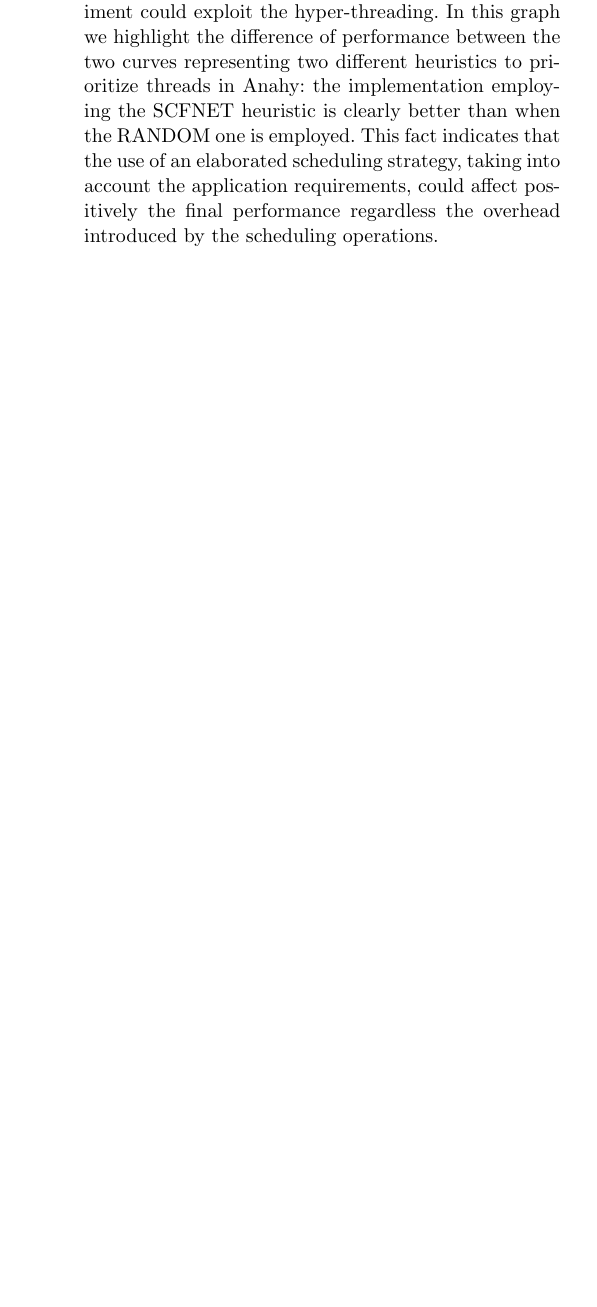
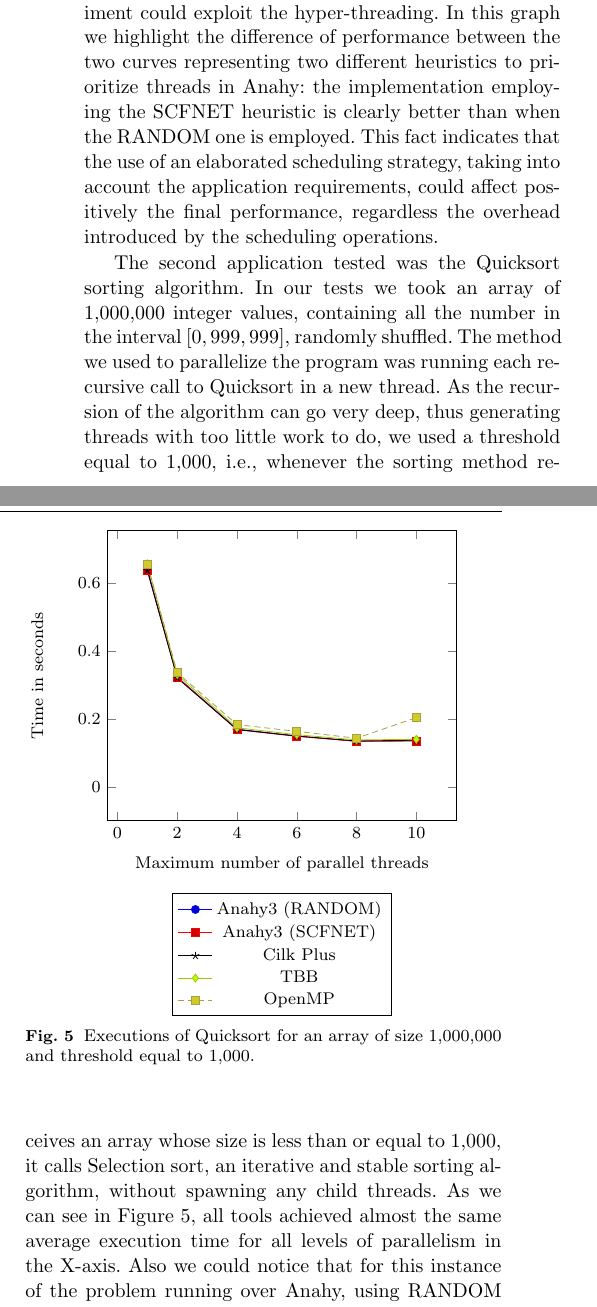
Before and after one commit to cicerocamargo/CLUS-2013-paper, a LaTeX paper (Cicero_ClusterComputing_2013.tex): part of one column of page 11 of 12 before the commit and two parts of the columns of page 11 of 13 after it, the two joined at a grey line, cut so that both start at the same text, the shorter picture padded with empty space. Compiled offline with pdfLaTeX.

Commit message:
FINISHED ADDING RESULTS

```diff
--- a/Cicero_ClusterComputing_2013.tex
+++ b/Cicero_ClusterComputing_2013.tex
@@ -31,6 +31,15 @@
     black,every mark/.append style={solid,fill=gray},mark=otimes*\\%
     blue,densely dashed,mark=star,every mark/.append style=solid\\%
     red,densely dashed,every mark/.append style={solid,fill=red!80!black},mark=diamond*\\%
+}
+
+\pgfplotscreateplotcyclelist{color2}{%
+    blue,every mark/.append style={fill=blue!80!black},mark=*\\%
+    red,every mark/.append style={fill=red!80!black},mark=square*\\%
+    black,mark=star\\%
+    lime!80!black,every mark/.append style={fill=lime},mark=diamond*\\%
+    yellow!60!black,densely dashed,
+        every mark/.append style={solid,fill=yellow!80!black},mark=square*\\%
 }
 
 \begin{document}
@@ -361,12 +370,48 @@ To analyze the performance of the chosen runtime environments we need first to c
 	\label{fig:SW}
 \end{figure}
 
-The Smith-Waterman is a dynamic algorithm conceived to align sequences of characters. In Figure~\ref{fig:SW} we present the results obtained matching one string of 1,000 characters against 1,000 strings of 1,000 characters each one. The alignment was achieved calculating blocks of $10 \times 10$ elements from the algorithm's work matrix in separate threads. In this graphic, we can observe that the better executions times were obtained when the maximum number of parallel threads was limited to four, except to TBB that in this experiment could exploit the hyper-threading. In this graph we highlight the difference of performance between the two curves representing two different heuristics to prioritize threads in Anahy: the implementation employing the SCFNET heuristic is clearly better than when the RANDOM one is employed. This fact indicates that the use of an elaborated scheduling strategy, taking into account the application requirements, could affect positively the final performance regardless the overhead introduced by the scheduling operations.
-
-% PAREI AQUI
+The Smith-Waterman is a dynamic algorithm conceived to align sequences of characters. In Figure~\ref{fig:SW} we present the results obtained matching one string of 1,000 characters against 1,000 strings of 1,000 characters each one. The alignment was achieved calculating blocks of $10 \times 10$ elements from the algorithm's work matrix in separate threads. In this graphic, we can observe that the better executions times were obtained when the maximum number of parallel threads was limited to four, except to TBB that in this experiment could exploit the hyper-threading. In this graph we highlight the difference of performance between the two curves representing two different heuristics to prioritize threads in Anahy: the implementation employing the SCFNET heuristic is clearly better than when the RANDOM one is employed. This fact indicates that the use of an elaborated scheduling strategy, taking into account the application requirements, could affect positively the final performance, regardless the overhead introduced by the scheduling operations.
 
 % QUICKSORT
 
+The second application tested was the Quicksort sorting algorithm. In our tests we took an array of 1,000,000 integer values, containing all the number in the interval $[0, 999,999]$, randomly shuffled. The method we used to parallelize the program was running each recursive call to Quicksort in a new thread. As the recursion of the algorithm can go very deep, thus generating threads with too little work to do, we used a threshold equal to 1,000, i.e., whenever the sorting method receives an array whose size is less than or equal to 1,000, it calls Selection sort, an iterative and stable sorting algorithm, without spawning any child threads. As we can see in Figure~\ref{fig:QS}, all tools achieved almost the same average execution time for all levels of parallelism in the X-axis. Also we could notice that for this instance of the problem running over Anahy, using RANDOM or SCFNET scheduling algorithm doesn't affect badly in the final performance, so the order of execution of threads doesn't affect the size of the scheduling in this case.
+
+\begin{figure}
+
+\begin{tikzpicture}
+    \begin{axis}
+    [
+        x tick label style={
+            /pgf/number format/1000 sep=},
+        ylabel={Time in seconds},
+        xlabel={Maximum number of parallel threads},
+        enlargelimits=0.15,
+        cycle list name=color2,
+        legend style={at={(0.5,-0.25)}, anchor=north, font=\small, legend cell align=center},
+        scale=0.9,
+        ymin=0,
+        xmin=1
+    ]
+
+\addplot
+    coordinates { (1,0.6433586) (2,0.3243749) (4,0.1709939) (6,0.1511108) (8,0.1353574) (10,0.1373824) };
+\addplot
+    coordinates { (1,0.6379632) (2,0.3243135) (4,0.1695245) (6,0.1499195) (8,0.1351627) (10,0.136144) };
+\addplot
+    coordinates { (1,0.6379366) (2,0.3216966) (4,0.1699995) (6,0.1507495) (8,0.1363323) (10,0.1384655) };
+\addplot
+    coordinates { (1,0.6578617) (2,0.3319039) (4,0.1750612) (6,0.1547782) (8,0.1393562) (10,0.1412169) };
+\addplot
+    coordinates { (1,0.6568872) (2,0.3374134) (4,0.1843884) (6,0.1646282) (8,0.1443955) (10,0.20499) };
+\legend{Anahy3 (RANDOM),Anahy3 (SCFNET),Cilk Plus,TBB,OpenMP}
+
+    \end{axis}
+\end{tikzpicture}
+\caption{Executions of Quicksort for an array of size 1,000,000 and threshold equal to 1,000.}
+\label{fig:QS}
+\end{figure}
+
 % MULTIPLICAÇÃO DE MATRIZES
 
+The last application tested was a basic square matrix multiplication, like $A = B \times C$. The method we used to parallelize was creating a function to compute each line of $A$ in a separate thread. Inside this function, we create different threads to compute each column of that row concurrently. Using this method we have a DCG with two levels of ancestor threads, what scales well for the parallelism we are exploring here. In Figure~\ref{fig:MM} we show the results considering that all three matrixes have $500 \times 500$ cells. OpenMP achieves the smallest average times, while shows the worst scalability. When using SCFNET algorithm, Anahy shows results that are very close to the ones provided by Cilk Plus. However, using the RANDOM scheduling algorithm the execution times of Anahy and his scalability are negatively affected, so in this problem it's important to employ a scheduling algorithm that's aware of the graph structure. Though TBB doesn't show the best execution times, its scalability is the greatest among the tested tools, for this case.
 
@@ -373,0 +428 @@ In this section we have presented only a small part of the set of experiments ac
+        xlabel={Maximum number of parallel threads},
@@ -374,3 +452,7 @@ In this section we have presented only a small part of the set of experiments ac
+\label{fig:MM}
+\end{figure}
+
+In this section we have presented only a small part of the set of experiments achieved in the context of our research. Those results allow us to conclude that multithread environments can apply scheduling strategies based on pure list algorithms to improve the performance of the execution, achieving competitive levels compared to the main tools in the industry. We have shown also that different heuristics to prioritize threads can modify the final performance.
 
 \section{Concluding Remarks}\label{sec:conclusion}
 
```
Also changed, not shown: Cicero_ClusterComputing_2013.pdf, Cicero_ClusterComputing_2013.ps (added), Cicero_ClusterComputing_2013.tex (38 more changed lines), 3 other files.
